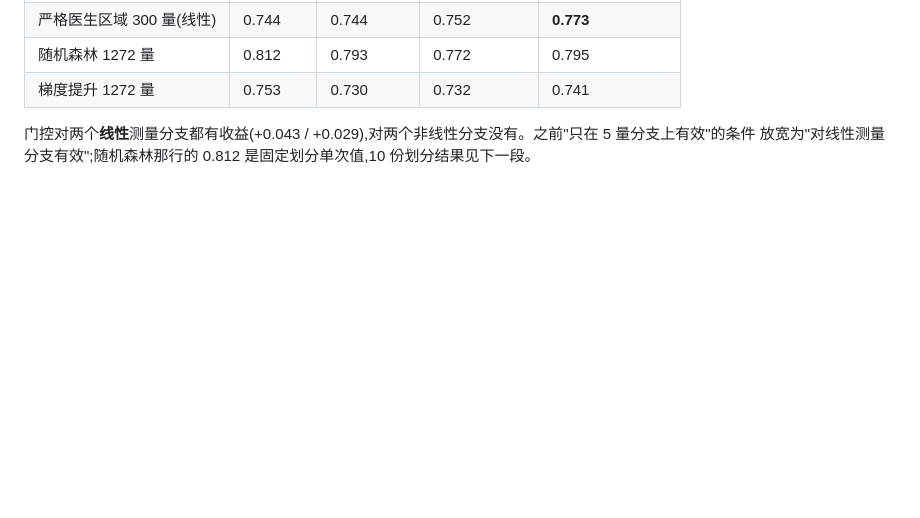
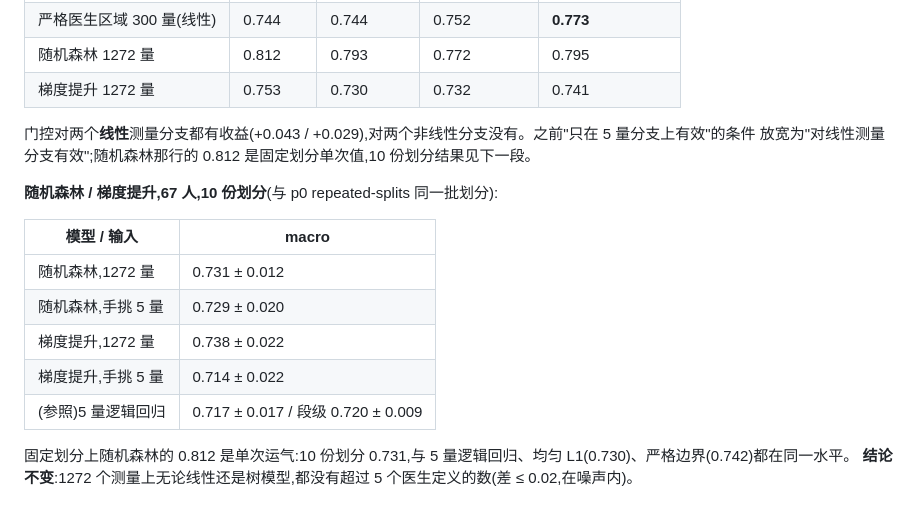
Before and after one commit to ChenKaiXuSan/ClinicalCLIP_ASD_PyTorch, a Markdown page: docs/vlm_backbone.md, the part around the change. Drawn GitHub-style; blank space fills up the shorter version.

Commit message:
docs: 随机森林/梯度提升 67 人 10 份划分 0.73-0.74, 固定划分的 0.812 为单次运气; 5 量结论不变
Co-Authored-By: Claude Opus 5 (1M context) <noreply@anthropic.com>
Claude-Session: https://claude.ai/code/session_01B5bjpBTyrvqEWyhehMvNM5

```diff
--- a/docs/vlm_backbone.md
+++ b/docs/vlm_backbone.md
@@ -919,3 +919,16 @@ ASD 患者**,视频分支能认出其中 73%。另两档几何远好于视频。
 
 门控对两个**线性**测量分支都有收益(+0.043 / +0.029),对两个非线性分支没有。之前"只在 5 量分支上有效"的条件
 放宽为"对线性测量分支有效";随机森林那行的 0.812 是固定划分单次值,10 份划分结果见下一段。
+
+**随机森林 / 梯度提升,67 人,10 份划分**(与 p0 repeated-splits 同一批划分):
+
+| 模型 / 输入 | macro |
+|---|---|
+| 随机森林,1272 量 | 0.731 ± 0.012 |
+| 随机森林,手挑 5 量 | 0.729 ± 0.020 |
+| 梯度提升,1272 量 | 0.738 ± 0.022 |
+| 梯度提升,手挑 5 量 | 0.714 ± 0.022 |
+| (参照)5 量逻辑回归 | 0.717 ± 0.017 / 段级 0.720 ± 0.009 |
+
+固定划分上随机森林的 0.812 是单次运气:10 份划分 0.731,与 5 量逻辑回归、均匀 L1(0.730)、严格边界(0.742)都在同一水平。
+**结论不变**:1272 个测量上无论线性还是树模型,都没有超过 5 个医生定义的数(差 ≤ 0.02,在噪声内)。
```
